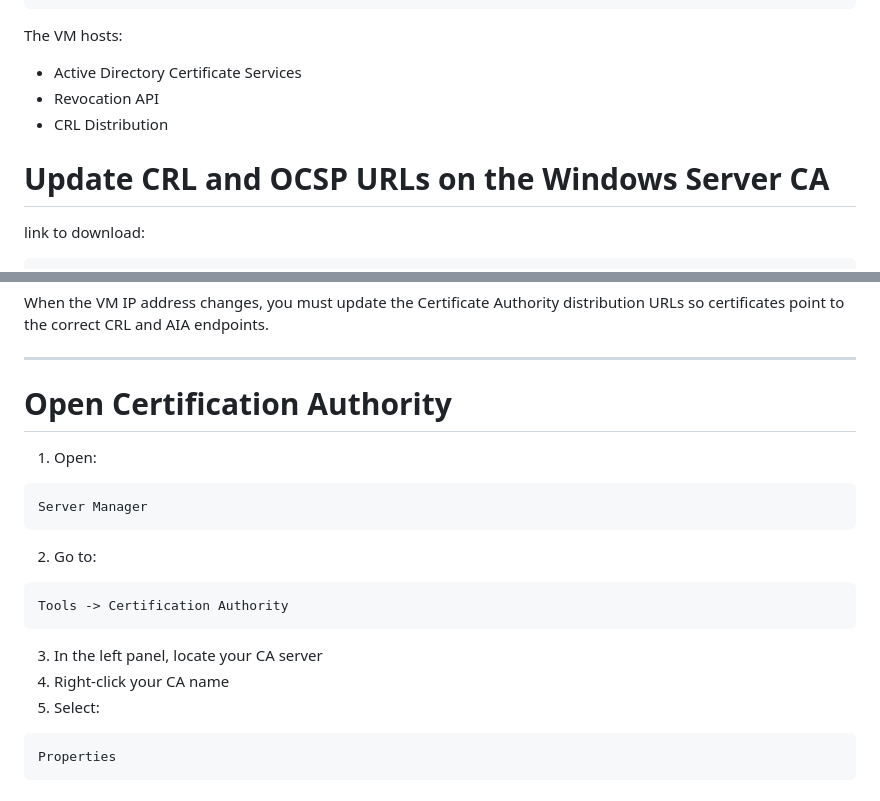
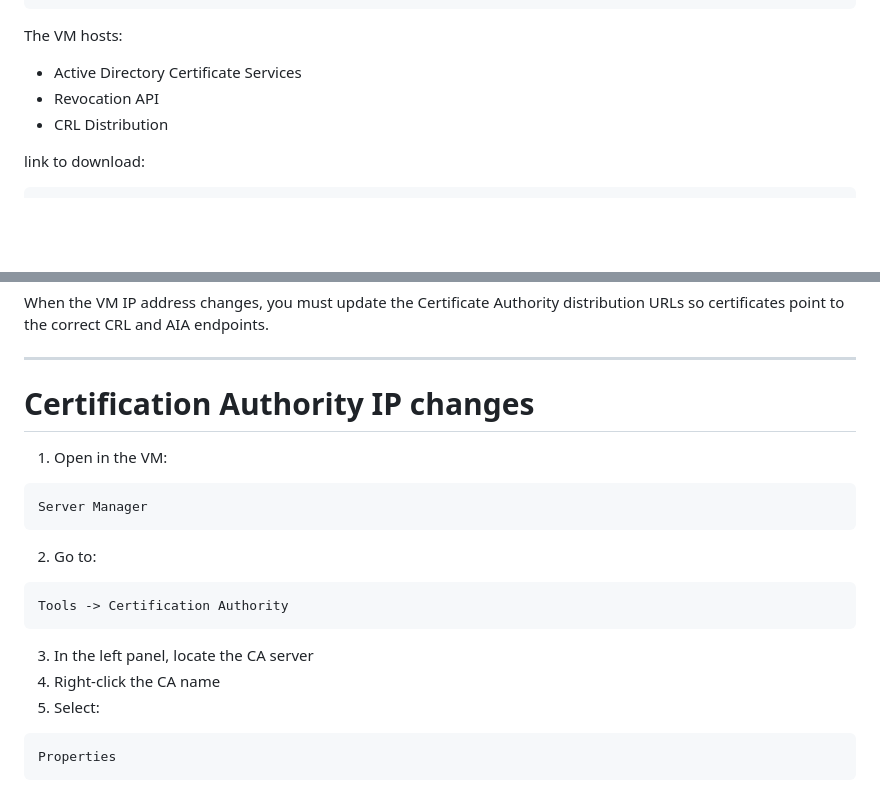
Before and after one commit to sophiafreiji/FYP_P54_2026, a Markdown page: README.md, 2 parts joined by grey strips. Drawn GitHub-style; blank space fills up the shorter version.

````diff
--- a/README.md
+++ b/README.md
@@ -864,8 +864,6 @@ The VM hosts:
 - Revocation API
 - CRL Distribution
 
-# Update CRL and OCSP URLs on the Windows Server CA
-
 link to download:
 
 ```link
@@ -876,9 +874,9 @@ When the VM IP address changes, you must update the Certificate Authority distri
 
 ---
 
-# Open Certification Authority
+# Certification Authority IP changes
 
-1. Open:
+1. Open in the VM:
 
 ```text
 Server Manager
@@ -890,8 +888,8 @@ Server Manager
 Tools -> Certification Authority
 ```
 
-3. In the left panel, locate your CA server
-4. Right-click your CA name
+3. In the left panel, locate the CA server
+4. Right-click the CA name
 5. Select:
 
 ```text
````
